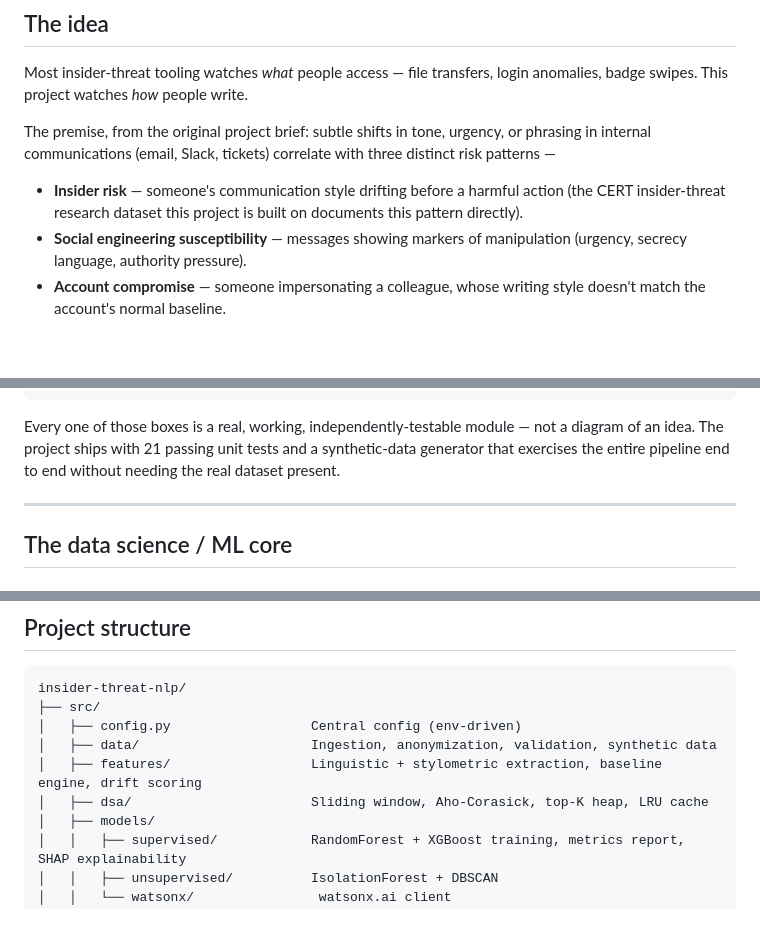
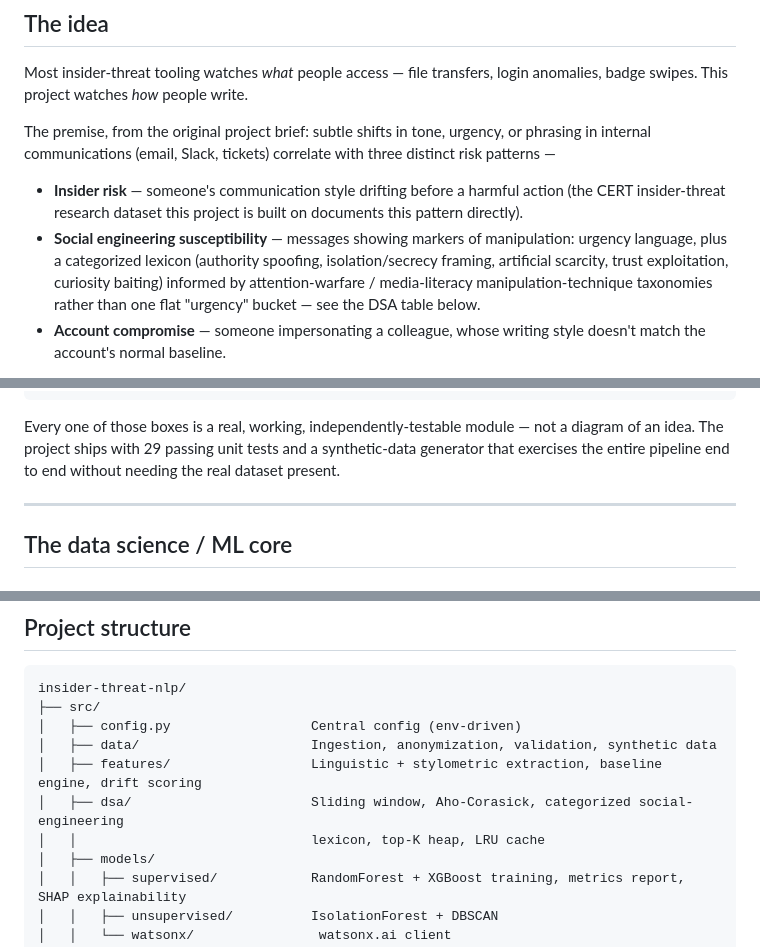
Before and after one commit to suhanikhanna31/Suhani_PBEL_3.0, a Markdown page: README.md, 3 parts joined by grey strips. Drawn GitHub-style; blank space fills up the shorter version.

````diff
--- a/README.md
+++ b/README.md
@@ -15,7 +15,7 @@ Most insider-threat tooling watches *what* people access — file transfers, log
 The premise, from the original project brief: subtle shifts in tone, urgency, or phrasing in internal communications (email, Slack, tickets) correlate with three distinct risk patterns —
 
 - **Insider risk** — someone's communication style drifting before a harmful action (the CERT insider-threat research dataset this project is built on documents this pattern directly).
-- **Social engineering susceptibility** — messages showing markers of manipulation (urgency, secrecy language, authority pressure).
+- **Social engineering susceptibility** — messages showing markers of manipulation: urgency language, plus a categorized lexicon (authority spoofing, isolation/secrecy framing, artificial scarcity, trust exploitation, curiosity baiting) informed by attention-warfare / media-literacy manipulation-technique taxonomies rather than one flat "urgency" bucket — see the DSA table below.
 - **Account compromise** — someone impersonating a colleague, whose writing style doesn't match the account's normal baseline.
 
 The system doesn't try to read intent. It measures **statistical drift** — how far a person's current writing has moved from their own historical baseline — and surfaces that as a ranked, explainable signal for a human analyst to review. It never acts autonomously on a flag.
@@ -82,7 +82,7 @@ Raw email data (CERT schema)
   Analyst dashboard (FastAPI + minimalist IBM-style frontend)
 ```
 
-Every one of those boxes is a real, working, independently-testable module — not a diagram of an idea. The project ships with 21 passing unit tests and a synthetic-data generator that exercises the entire pipeline end to end without needing the real dataset present.
+Every one of those boxes is a real, working, independently-testable module — not a diagram of an idea. The project ships with 29 passing unit tests and a synthetic-data generator that exercises the entire pipeline end to end without needing the real dataset present.
 
 ---
 
@@ -191,7 +204,8 @@ insider-threat-nlp/
 │   ├── config.py                  Central config (env-driven)
 │   ├── data/                      Ingestion, anonymization, validation, synthetic data
 │   ├── features/                  Linguistic + stylometric extraction, baseline engine, drift scoring
-│   ├── dsa/                       Sliding window, Aho-Corasick, top-K heap, LRU cache
+│   ├── dsa/                       Sliding window, Aho-Corasick, categorized social-engineering
+│   │                              lexicon, top-K heap, LRU cache
 │   ├── models/
 │   │   ├── supervised/            RandomForest + XGBoost training, metrics report, SHAP explainability
 │   │   ├── unsupervised/          IsolationForest + DBSCAN
````
Also changed, not shown: other parts of README.md (+17 -3 lines).
